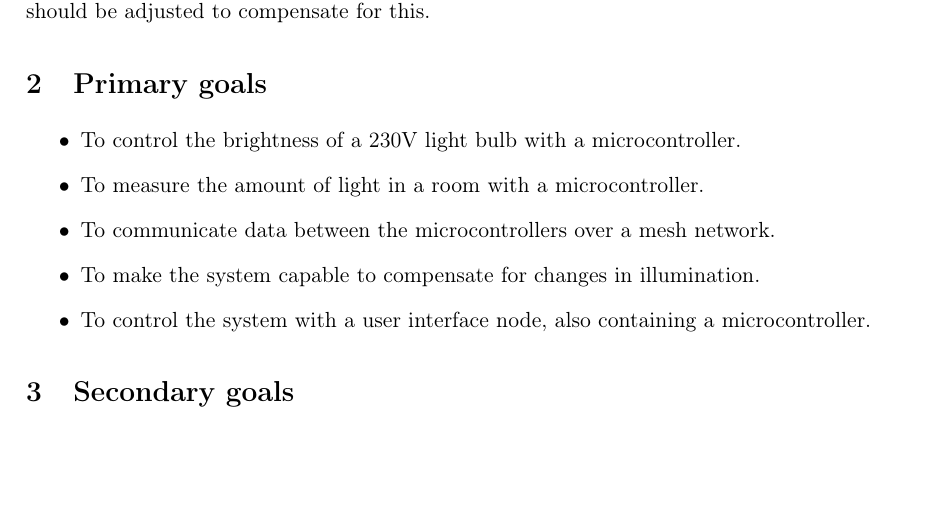
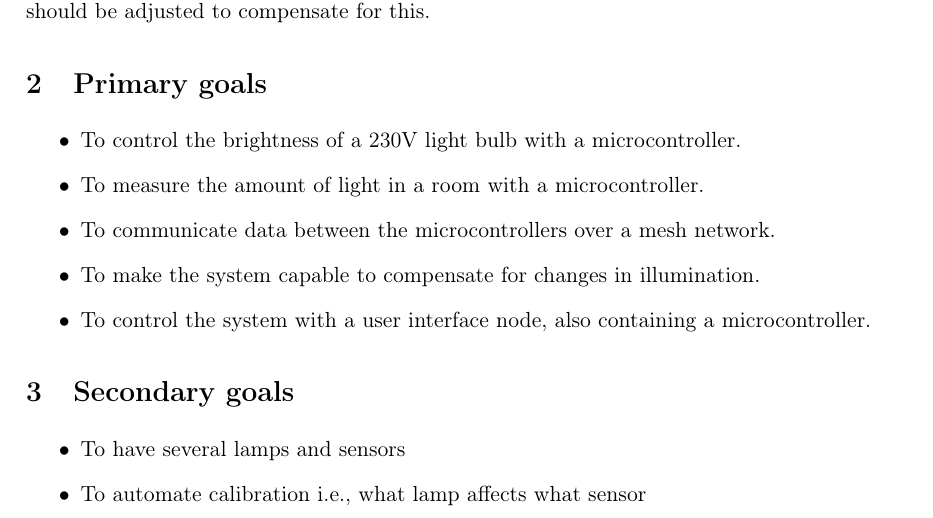
Before and after one commit to aka0xxx6/meshdimmer, a LaTeX document (docs/projectplan/projectplan.tex): part of the page, cut so that both start at the same text, the shorter picture padded with empty space. Compiled offline with pdfLaTeX.

Commit message:
secondary goals of project plan

```diff
--- a/docs/projectplan/projectplan.tex
+++ b/docs/projectplan/projectplan.tex
@@ -47,7 +47,10 @@
 	\end{itemize}
 
 	\section{Secondary goals}
-
+	\begin{itemize}
+		\item To have several lamps and sensors
+		\item To automate calibration i.e., what lamp affects what sensor
+	\end{itemize}
 
 
 \end{document}
```
